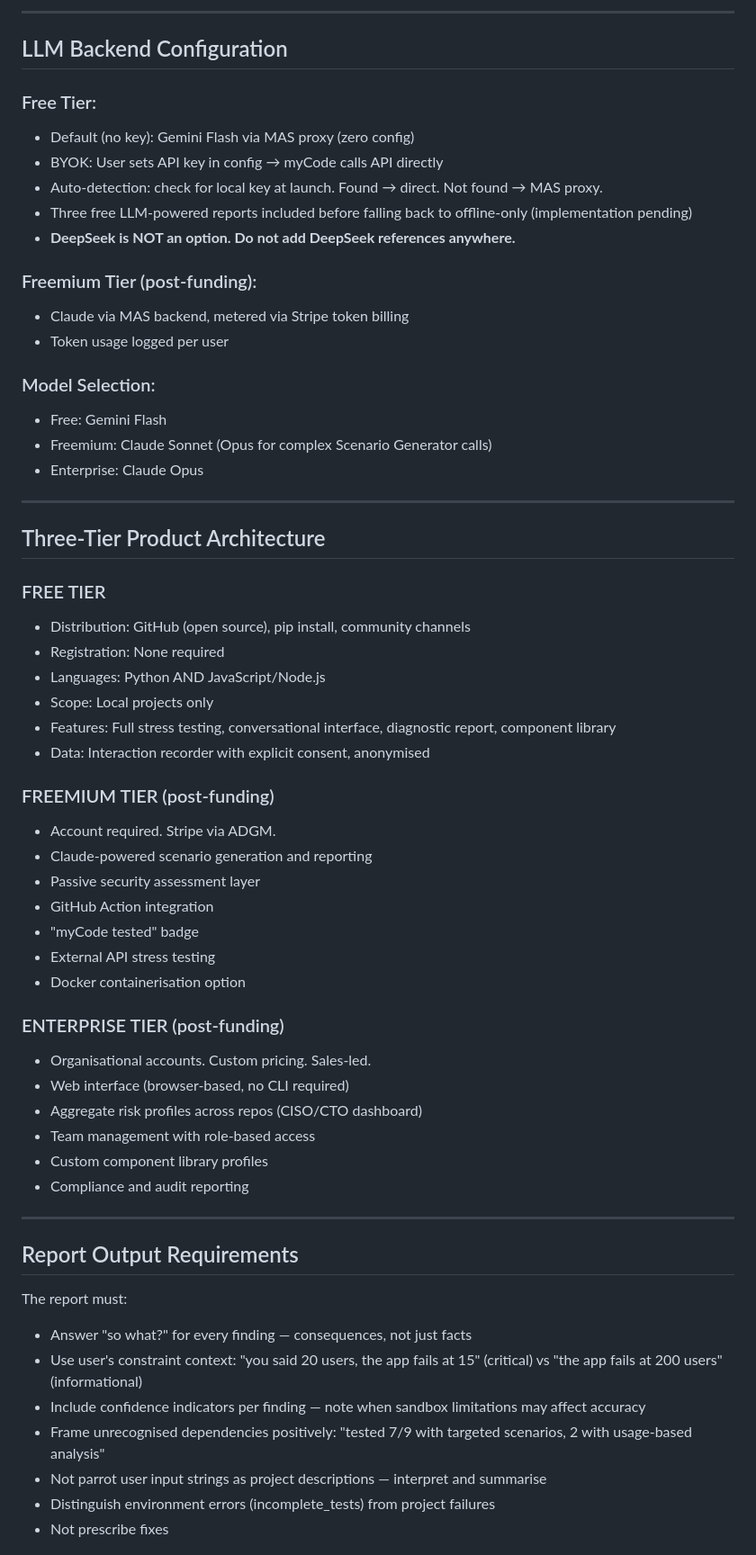
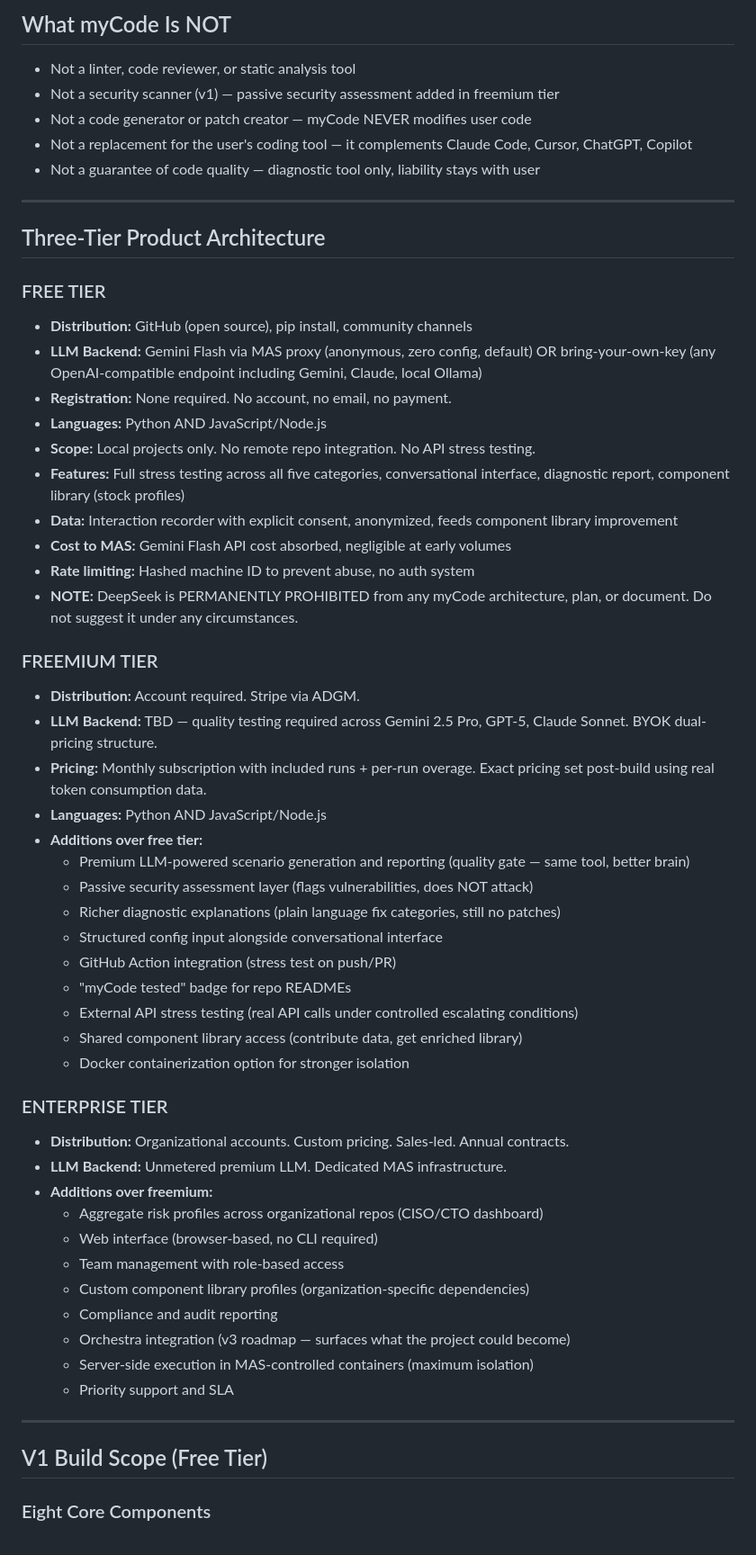
Before and after one commit to Manav-Guha/mycode, a Markdown page: CLAUDE.md, the part around one of its changes. Shown at 90% size. Rendered like a GitHub page.

```diff
--- a/CLAUDE.md
+++ b/CLAUDE.md
@@ -60,62 +23,58 @@ myCode is MAS's consumer-facing product. It verifies AI-generated code behaviour
----
-
-## LLM Backend Configuration
-
-### Free Tier:
-- Default (no key): Gemini Flash via MAS proxy (zero config)
-- BYOK: User sets API key in config → myCode calls API directly
-- Auto-detection: check for local key at launch. Found → direct. Not found → MAS proxy.
-- Three free LLM-powered reports included before falling back to offline-only (implementation pending)
-- **DeepSeek is NOT an option. Do not add DeepSeek references anywhere.**
-
-### Freemium Tier (post-funding):
-- Claude via MAS backend, metered via Stripe token billing
-- Token usage logged per user
-
-### Model Selection:
-- Free: Gemini Flash
-- Freemium: Claude Sonnet (Opus for complex Scenario Generator calls)
-- Enterprise: Claude Opus
+## What myCode Is NOT
+- Not a linter, code reviewer, or static analysis tool
+- Not a security scanner (v1) — passive security assessment added in freemium tier
+- Not a code generator or patch creator — myCode NEVER modifies user code
+- Not a replacement for the user's coding tool — it complements Claude Code, Cursor, ChatGPT, Copilot
+- Not a guarantee of code quality — diagnostic tool only, liability stays with user
 
 ---
 
 ## Three-Tier Product Architecture
 
 ### FREE TIER
-- Distribution: GitHub (open source), pip install, community channels
-- Registration: None required
-- Languages: Python AND JavaScript/Node.js
-- Scope: Local projects only
-- Features: Full stress testing, conversational interface, diagnostic report, component library
-- Data: Interaction recorder with explicit consent, anonymised
+- **Distribution:** GitHub (open source), pip install, community channels
+- **LLM Backend:** Gemini Flash via MAS proxy (anonymous, zero config, default) OR bring-your-own-key (any OpenAI-compatible endpoint including Gemini, Claude, local Ollama)
+- **Registration:** None required. No account, no email, no payment.
+- **Languages:** Python AND JavaScript/Node.js
+- **Scope:** Local projects only. No remote repo integration. No API stress testing.
+- **Features:** Full stress testing across all five categories, conversational interface, diagnostic report, component library (stock profiles)
+- **Data:** Interaction recorder with explicit consent, anonymized, feeds component library improvement
+- **Cost to MAS:** Gemini Flash API cost absorbed, negligible at early volumes
+- **Rate limiting:** Hashed machine ID to prevent abuse, no auth system
+- **NOTE:** DeepSeek is PERMANENTLY PROHIBITED from any myCode architecture, plan, or document. Do not suggest it under any circumstances.
 
-### FREEMIUM TIER (post-funding)
-- Account required. Stripe via ADGM.
-- Claude-powered scenario generation and reporting
-- Passive security assessment layer
-- GitHub Action integration
-- "myCode tested" badge
-- External API stress testing
-- Docker containerisation option
+### FREEMIUM TIER
+- **Distribution:** Account required. Stripe via ADGM.
+- **LLM Backend:** TBD — quality testing required across Gemini 2.5 Pro, GPT-5, Claude Sonnet. BYOK dual-pricing structure.
+- **Pricing:** Monthly subscription with included runs + per-run overage. Exact pricing set post-build using real token consumption data.
+- **Languages:** Python AND JavaScript/Node.js
+- **Additions over free tier:**
+  - Premium LLM-powered scenario generation and reporting (quality gate — same tool, better brain)
+  - Passive security assessment layer (flags vulnerabilities, does NOT attack)
+  - Richer diagnostic explanations (plain language fix categories, still no patches)
+  - Structured config input alongside conversational interface
+  - GitHub Action integration (stress test on push/PR)
+  - "myCode tested" badge for repo READMEs
+  - External API stress testing (real API calls under controlled escalating conditions)
+  - Shared component library access (contribute data, get enriched library)
+  - Docker containerization option for stronger isolation
 
-### ENTERPRISE TIER (post-funding)
-- Organisational accounts. Custom pricing. Sales-led.
-- Web interface (browser-based, no CLI required)
-- Aggregate risk profiles across repos (CISO/CTO dashboard)
-- Team management with role-based access
-- Custom component library profiles
-- Compliance and audit reporting
+### ENTERPRISE TIER
+- **Distribution:** Organizational accounts. Custom pricing. Sales-led. Annual contracts.
+- **LLM Backend:** Unmetered premium LLM. Dedicated MAS infrastructure.
+- **Additions over freemium:**
+  - Aggregate risk profiles across organizational repos (CISO/CTO dashboard)
+  - Web interface (browser-based, no CLI required)
+  - Team management with role-based access
+  - Custom component library profiles (organization-specific dependencies)
+  - Compliance and audit reporting
+  - Orchestra integration (v3 roadmap — surfaces what the project could become)
+  - Server-side execution in MAS-controlled containers (maximum isolation)
+  - Priority support and SLA
 
 ---
 
-## Report Output Requirements
+## V1 Build Scope (Free Tier)
 
-The report must:
-- Answer "so what?" for every finding — consequences, not just facts
-- Use user's constraint context: "you said 20 users, the app fails at 15" (critical) vs "the app fails at 200 users" (informational)
-- Include confidence indicators per finding — note when sandbox limitations may affect accuracy
-- Frame unrecognised dependencies positively: "tested 7/9 with targeted scenarios, 2 with usage-based analysis"
-- Not parrot user input strings as project descriptions — interpret and summarise
-- Distinguish environment errors (incomplete_tests) from project failures
-- Not prescribe fixes
+### Eight Core Components
 
```
Also changed, not shown: other parts of CLAUDE.md (+254 -140 lines).
